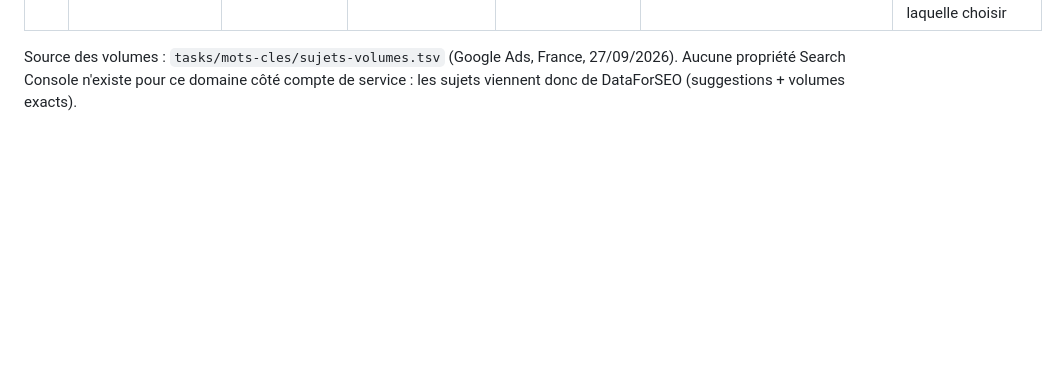
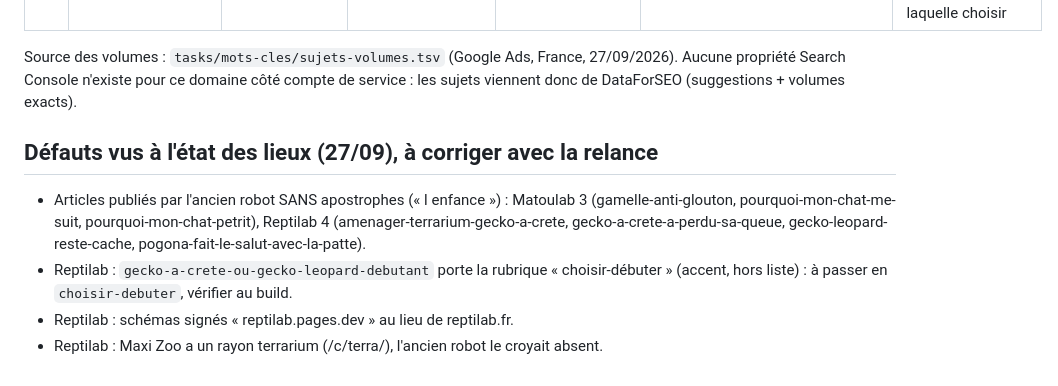
Before and after one commit to Remy-authority/matoulab, a Markdown page: tasks/todo.md, the part around the change. Drawn GitHub-style; blank space fills up the shorter version.

Commit message:
tasks: defauts vus a l'etat des lieux
Co-Authored-By: Claude Opus 5.5 (1M context) <noreply@anthropic.com>

```diff
--- a/tasks/todo.md
+++ b/tasks/todo.md
@@ -58,3 +58,9 @@ brouillons écrits d'avance dans `content/drafts/`, suivi dans Rank OS. Kickoff
 
 Source des volumes : `tasks/mots-cles/sujets-volumes.tsv` (Google Ads, France, 27/09/2026). Aucune propriété Search Console
 n'existe pour ce domaine côté compte de service : les sujets viennent donc de DataForSEO (suggestions + volumes exacts).
+
+## Défauts vus à l'état des lieux (27/09), à corriger avec la relance
+- Articles publiés par l'ancien robot SANS apostrophes (« l enfance ») : Matoulab 3 (gamelle-anti-glouton, pourquoi-mon-chat-me-suit, pourquoi-mon-chat-petrit), Reptilab 4 (amenager-terrarium-gecko-a-crete, gecko-a-crete-a-perdu-sa-queue, gecko-leopard-reste-cache, pogona-fait-le-salut-avec-la-patte).
+- Reptilab : `gecko-a-crete-ou-gecko-leopard-debutant` porte la rubrique « choisir-débuter » (accent, hors liste) : à passer en `choisir-debuter`, vérifier au build.
+- Reptilab : schémas signés « reptilab.pages.dev » au lieu de reptilab.fr.
+- Reptilab : Maxi Zoo a un rayon terrarium (/c/terra/), l'ancien robot le croyait absent.
```
